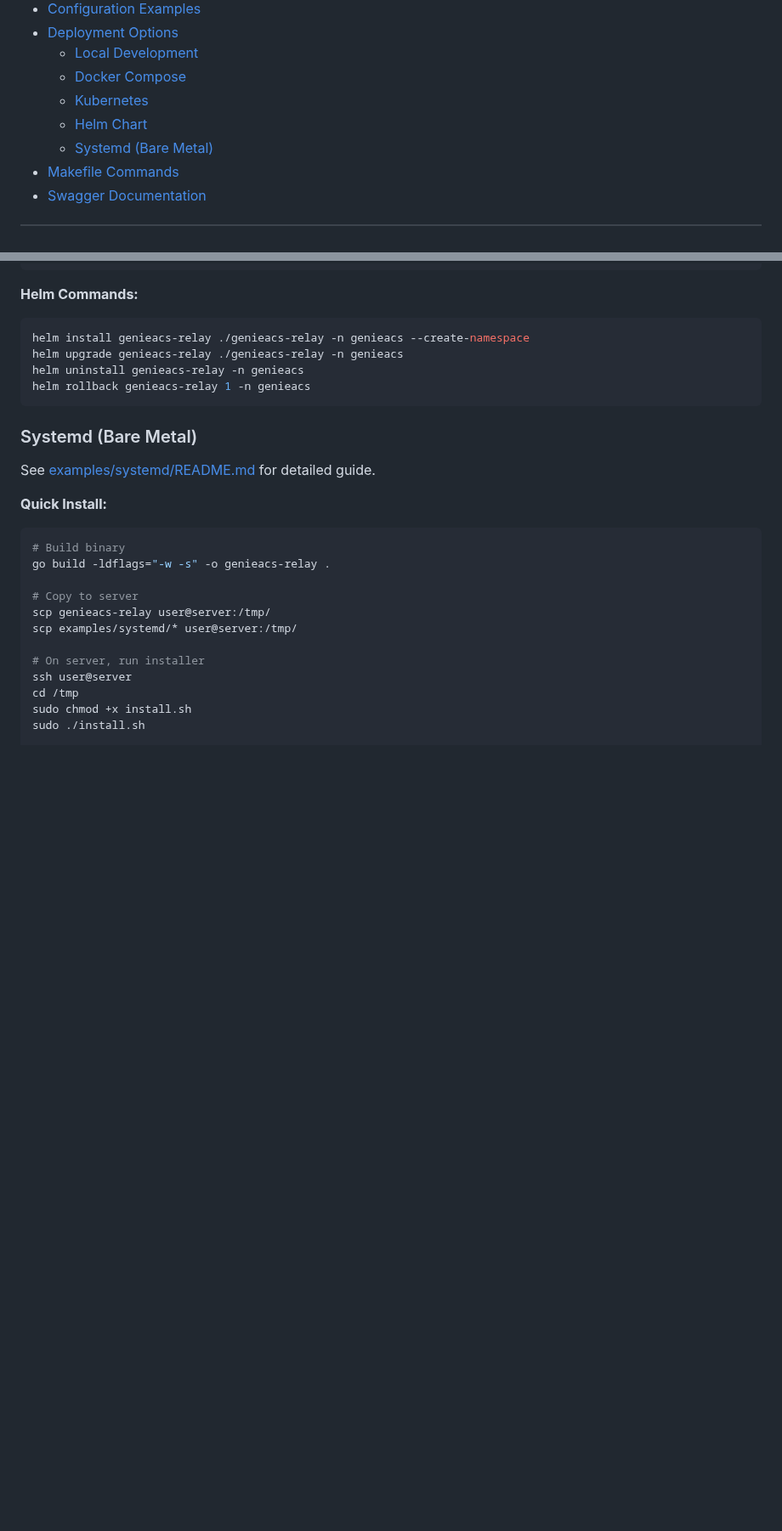
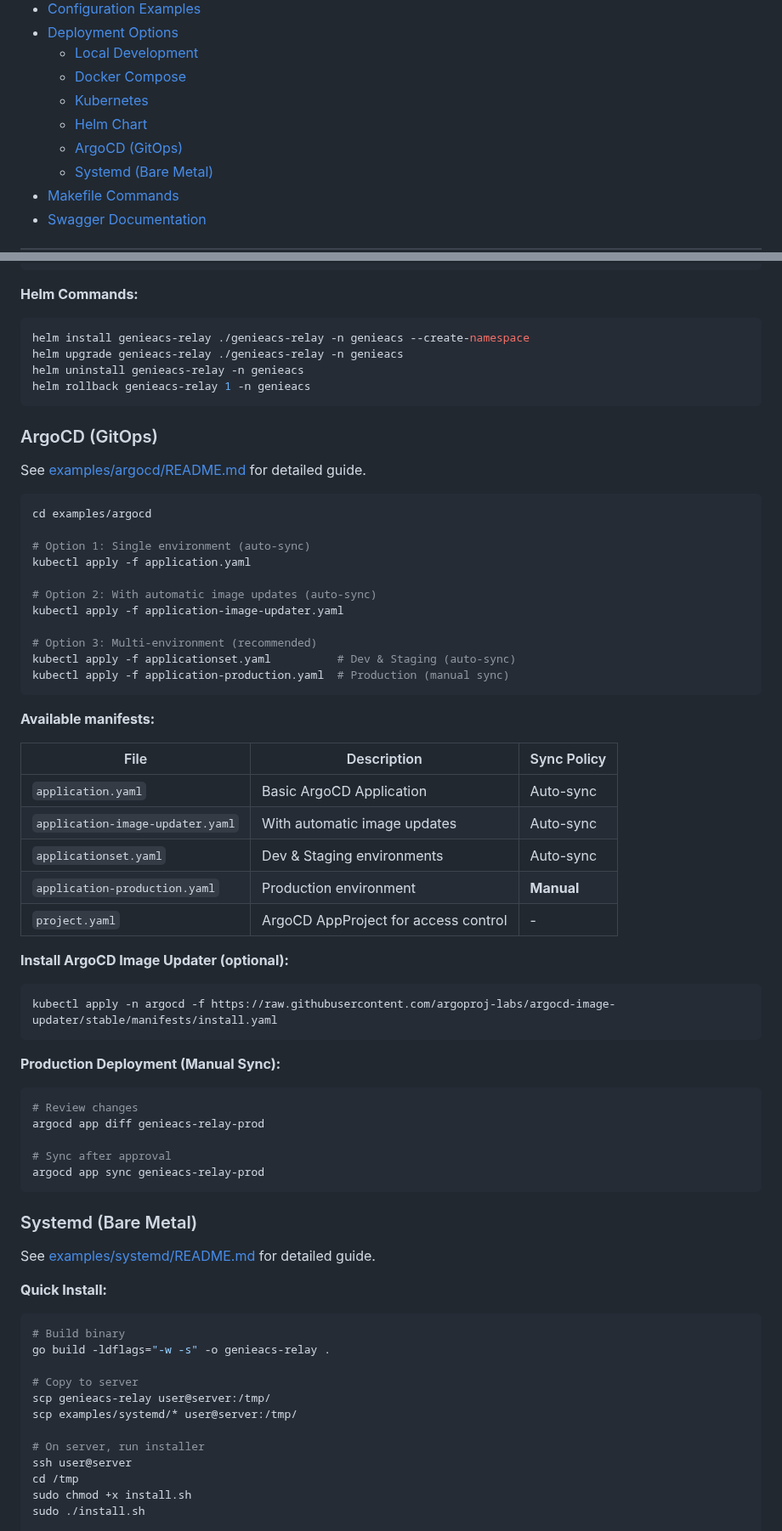
Before and after one commit to Cepat-Kilat-Teknologi/genieacs-relay, a Markdown page: INSTALLATION.md, 2 parts joined by grey strips. Shown at 85% size. GitHub-like rendering; blank space fills up the shorter version.

````diff
--- a/INSTALLATION.md
+++ b/INSTALLATION.md
@@ -13,6 +13,7 @@ This document covers installation, configuration, and deployment options for Gen
   - [Docker Compose](#docker-compose)
   - [Kubernetes](#kubernetes)
   - [Helm Chart](#helm-chart)
+  - [ArgoCD (GitOps)](#argocd-gitops)
   - [Systemd (Bare Metal)](#systemd-bare-metal)
 - [Makefile Commands](#makefile-commands)
 - [Swagger Documentation](#swagger-documentation)
@@ -273,6 +274,50 @@ helm uninstall genieacs-relay -n genieacs
 helm rollback genieacs-relay 1 -n genieacs
 ```
 
+### ArgoCD (GitOps)
+
+See [examples/argocd/README.md](examples/argocd/README.md) for detailed guide.
+
+```bash
+cd examples/argocd
+
+# Option 1: Single environment (auto-sync)
+kubectl apply -f application.yaml
+
+# Option 2: With automatic image updates (auto-sync)
+kubectl apply -f application-image-updater.yaml
+
+# Option 3: Multi-environment (recommended)
+kubectl apply -f applicationset.yaml          # Dev & Staging (auto-sync)
+kubectl apply -f application-production.yaml  # Production (manual sync)
+```
+
+**Available manifests:**
+
+| File | Description | Sync Policy |
+|------|-------------|-------------|
+| `application.yaml` | Basic ArgoCD Application | Auto-sync |
+| `application-image-updater.yaml` | With automatic image updates | Auto-sync |
+| `applicationset.yaml` | Dev & Staging environments | Auto-sync |
+| `application-production.yaml` | Production environment | **Manual** |
+| `project.yaml` | ArgoCD AppProject for access control | - |
+
+**Install ArgoCD Image Updater (optional):**
+
+```bash
+kubectl apply -n argocd -f https://raw.githubusercontent.com/argoproj-labs/argocd-image-updater/stable/manifests/install.yaml
+```
+
+**Production Deployment (Manual Sync):**
+
+```bash
+# Review changes
+argocd app diff genieacs-relay-prod
+
+# Sync after approval
+argocd app sync genieacs-relay-prod
+```
+
 ### Systemd (Bare Metal)
 
 See [examples/systemd/README.md](examples/systemd/README.md) for detailed guide.
````
Also changed, not shown: CONTRIBUTING.md (added, +357 -0 lines).
